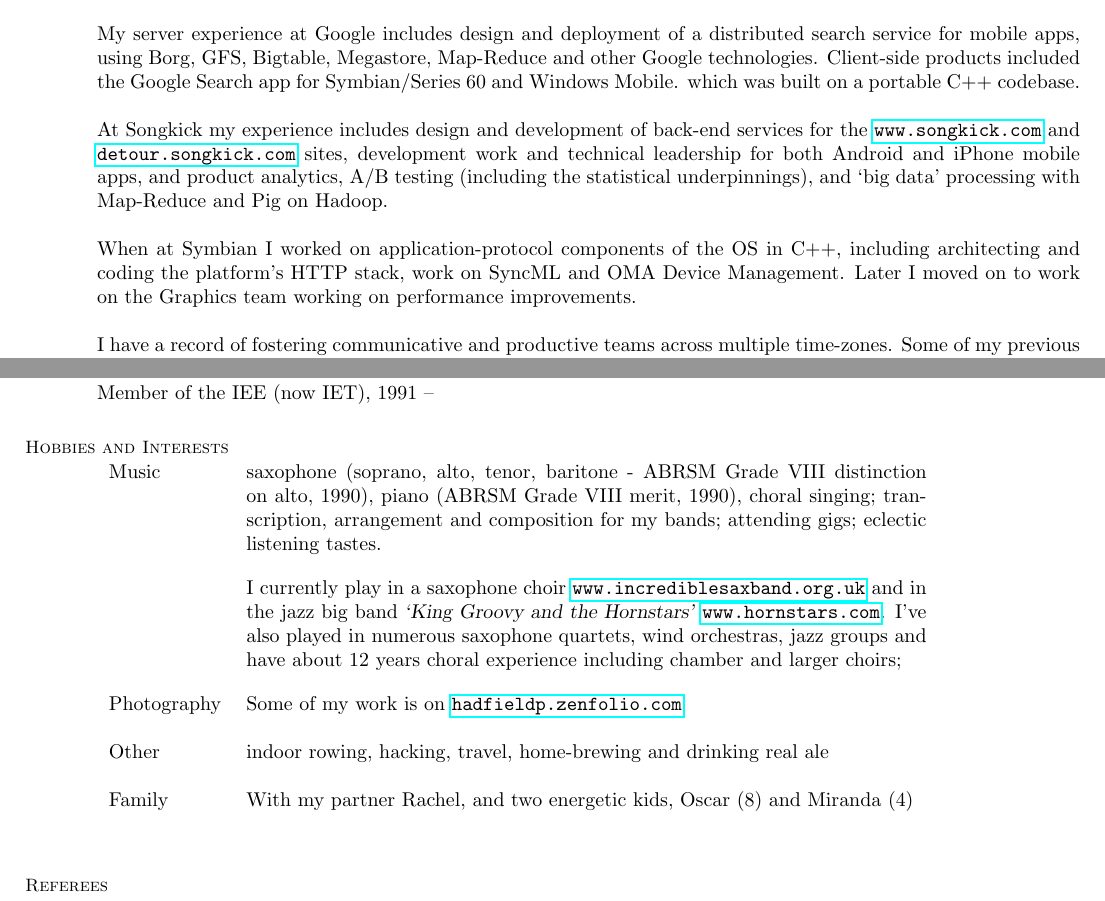
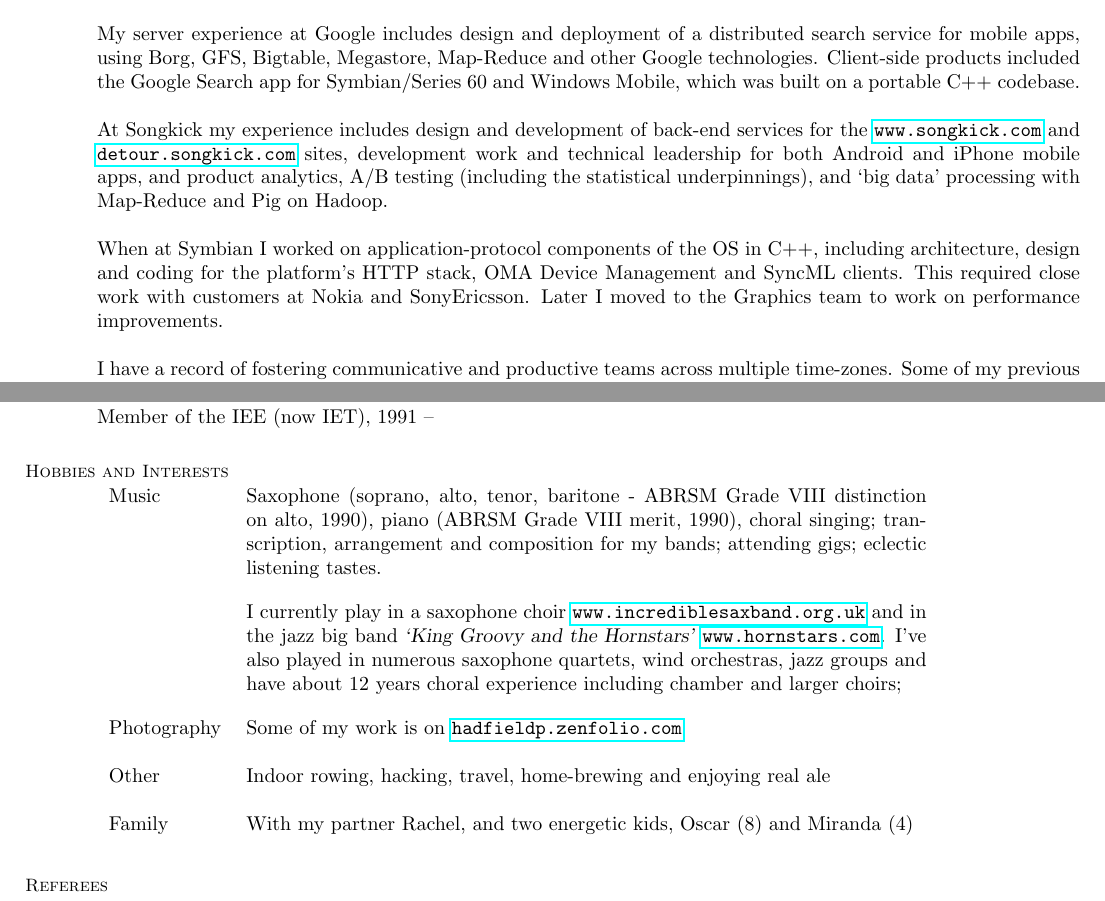
Before and after one commit to phad/resume, a LaTeX CV (hadfieldp-resume.tex): two parts of pages 1 and 3 of 3, joined at a grey line, cut so that both start at the same text. Compiled offline with pdfLaTeX.

Commit message:
Minor updates and fixes.

```diff
--- a/hadfieldp-resume.tex
+++ b/hadfieldp-resume.tex
@@ -49,16 +49,16 @@
 
     My server experience at Google includes design and deployment of a distributed search service for mobile apps,
     using Borg, GFS, Bigtable, Megastore, Map-Reduce and other Google technologies.  Client-side products included
-    the Google Search app for Symbian/Series 60 and Windows Mobile. which was built on a portable C++ codebase.
+    the Google Search app for Symbian/Series 60 and Windows Mobile, which was built on a portable C++ codebase.
 
     At Songkick my experience includes design and development of back-end services for the \url{www.songkick.com} and
     \url{detour.songkick.com} sites, development work and technical leadership for both Android and iPhone mobile apps,
     and product analytics, A/B testing (including the statistical underpinnings), and `big data' processing with
     Map-Reduce and Pig on Hadoop.
 
-    When at Symbian I worked on application-protocol components of the OS in C++, including architecting and coding
-    the platform's HTTP stack, work on SyncML and OMA Device Management.  Later I moved on to work on the Graphics team
-    working on performance improvements.
+    When at Symbian I worked on application-protocol components of the OS in C++, including architecture, design and
+    coding for the platform's HTTP stack, OMA Device Management and SyncML clients. This required close work with
+    customers at Nokia and SonyEricsson.  Later I moved to the Graphics team to work on performance improvements.
 
     I have a record of fostering communicative and productive teams across multiple time-zones.  Some of my previous
     roles have been customer-facing, and I have participated in standardisation bodies.
@@ -197,13 +197,13 @@
     Member of CAMRA, 2004 --                                                                          \vspace{0.5mm}\\%
     Member of the IEE (now IET), 1991 --
 
-    %__________________________________________________________________________________________________________________
+%__________________________________________________________________________________________________________________
     % Hobbies/Interests
     \section{\mysidestyle Hobbies and Interests}
     \vspace{1.5mm}
-	\begin{table}[ht]
+    \begin{table}[ht]
         \begin{tabular}{p{2cm} p{12cm}}
-        {Music}&{saxophone (soprano, alto, tenor, baritone - ABRSM Grade VIII distinction on alto, 1990), piano
+        {Music}&{Saxophone (soprano, alto, tenor, baritone - ABRSM Grade VIII distinction on alto, 1990), piano
 	           (ABRSM Grade VIII merit, 1990), choral singing; transcription, arrangement and composition for my bands;
 	           attending gigs; eclectic listening tastes.}\\
                                                                                                       \vspace{0.5mm}\\%
@@ -213,11 +213,10 @@
 		choirs;}\\                                                                                    \vspace{0.5mm}\\%
 	    {Photography}&{Some of my work is on \url{hadfieldp.zenfolio.com}}\\
                                                                                                       \vspace{0.5mm}\\%
-		{Other}&{indoor rowing, hacking, travel, home-brewing and drinking real ale}\\                \vspace{0.5mm}\\%
-		{Family}&{With my partner Rachel, and two energetic kids, Oscar (8) and Miranda (4)}\\        \vspace{0.5mm}\\%
+		{Other}&{Indoor rowing, hacking, travel, home-brewing and enjoying real ale}\\                \vspace{0.5mm}\\%
+		{Family}&{With my partner Rachel, and two energetic kids, Oscar (8) and Miranda (4)}\\
         \end{tabular}
-	\end{table}
-
+    \end{table}
     %__________________________________________________________________________________________________________________
     % Referees
     \section{\mysidestyle Referees}
```
Also changed, not shown: hadfieldp-resume.tex (4 more changed lines).
